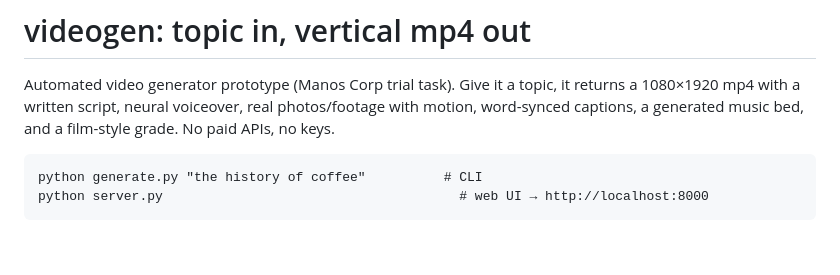
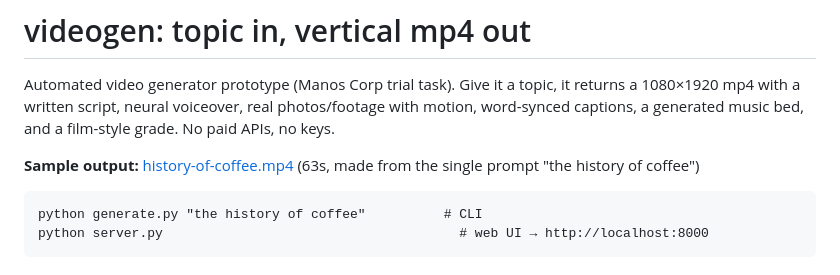
Before and after one commit to MicoleKurt/framewright, a Markdown page: README.md, the part around the change. Rendered like a GitHub page; blank space fills up the shorter version.

Commit message:
Link sample video in README
Co-Authored-By: Claude Opus 5.5 <noreply@anthropic.com>

````diff
--- a/README.md
+++ b/README.md
@@ -3,6 +3,8 @@
 Automated video generator prototype (Manos Corp trial task). Give it a topic, it returns a
 1080×1920 mp4 with a written script, neural voiceover, real photos/footage with motion,
 word-synced captions, a generated music bed, and a film-style grade. No paid APIs, no keys.
+
+**Sample output:** [history-of-coffee.mp4](https://github.com/MicoleKurt/video-generator/releases/download/v0.1/history-of-coffee.mp4) (63s, made from the single prompt "the history of coffee")
 
 ```
 python generate.py "the history of coffee"          # CLI
````
